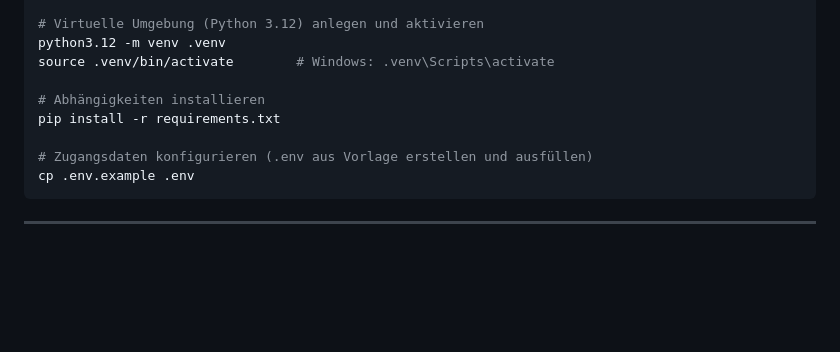
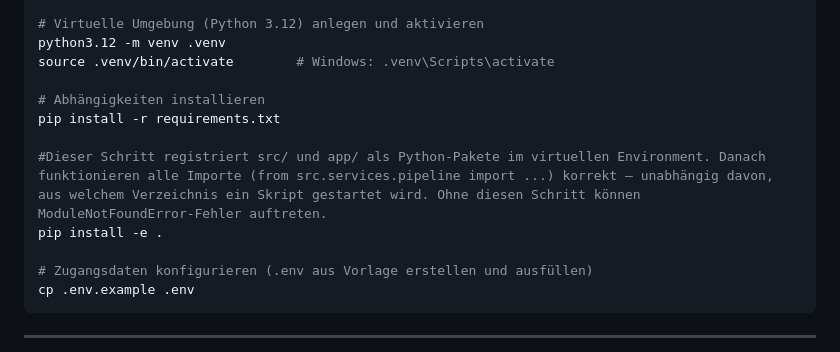
Before and after one commit to fostij/InterGeeks-Agiles-Programmierprojekt, a Markdown page: README.md, the part around the change. GitHub-like rendering; blank space fills up the shorter version.

Commit message:
chore: readme update with pip install -e .

```diff
--- a/README.md
+++ b/README.md
@@ -123,6 +123,9 @@ source .venv/bin/activate        # Windows: .venv\Scripts\activate
 
 # Abhängigkeiten installieren
 pip install -r requirements.txt
+
+#Dieser Schritt registriert src/ und app/ als Python-Pakete im virtuellen Environment. Danach funktionieren alle Importe (from src.services.pipeline import ...) korrekt — unabhängig davon, aus welchem Verzeichnis ein Skript gestartet wird. Ohne diesen Schritt können ModuleNotFoundError-Fehler auftreten.
+pip install -e .
 
 # Zugangsdaten konfigurieren (.env aus Vorlage erstellen und ausfüllen)
 cp .env.example .env
```
